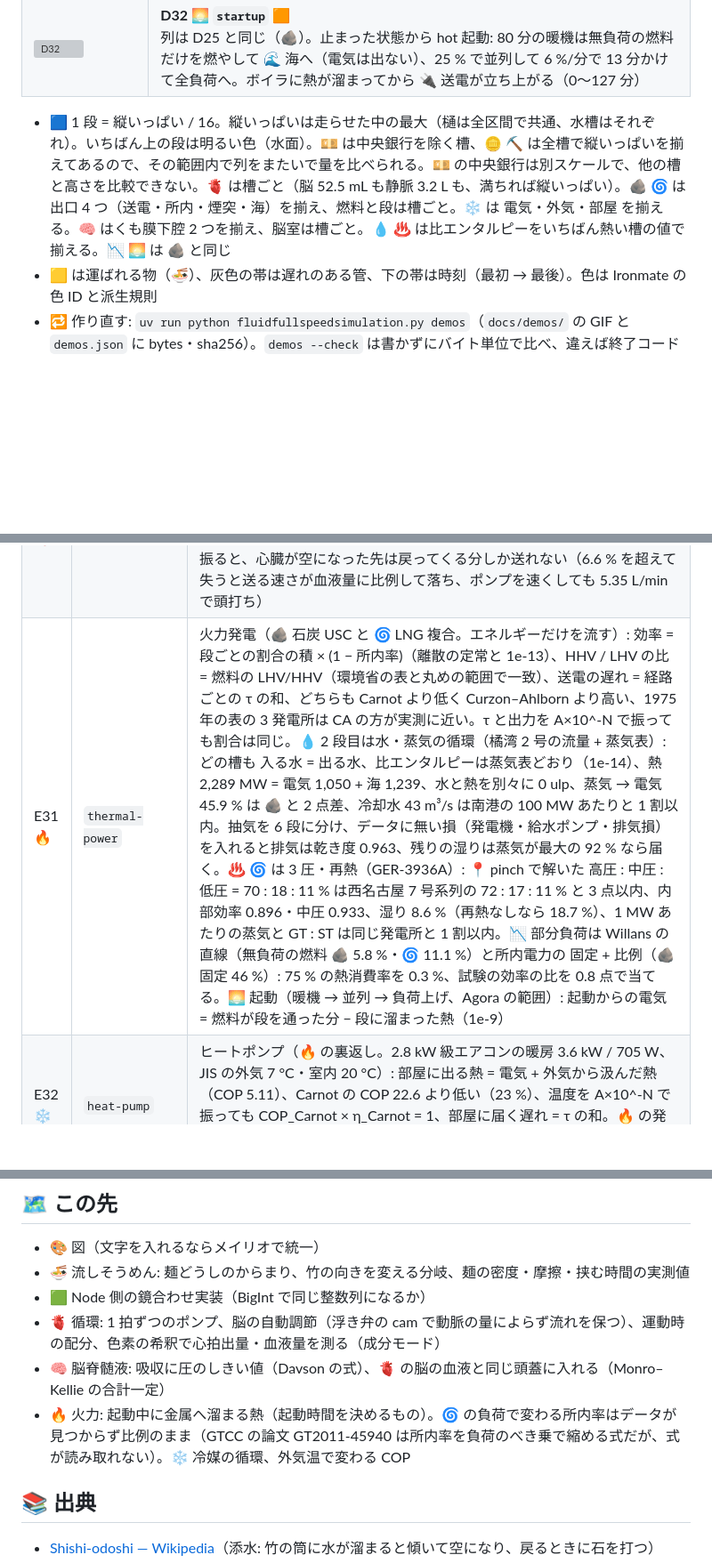
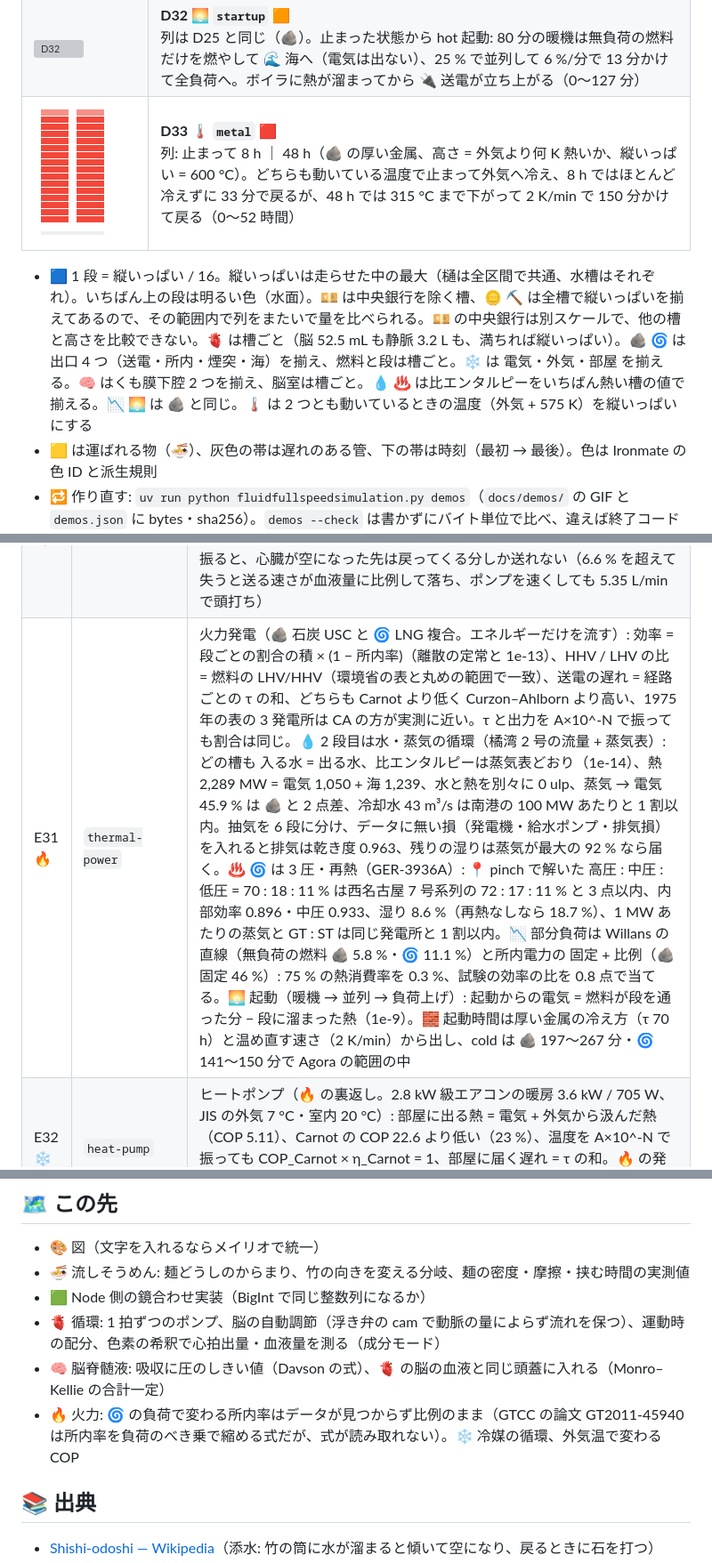
Before and after one commit to myon-bioinformatics/FluidFullSpeedSimulation, a Markdown page: README.md, 3 parts joined by grey strips. Shown at 89% size. Drawn GitHub-style; pictures changed too: docs/demos/D33_metal_water.gif (added); blank space fills up the shorter version; grey boxes are pictures that could not be loaded.

```diff
--- a/README.md
+++ b/README.md
@@ -57,8 +57,9 @@
 | ![D30](docs/demos/D30_hrsg-loop_water.gif) | **D30 ♨️ `hrsg-loop` 🟧**<br>列: 高圧の節 ｜ 高圧タービン ｜ 中圧の節 ｜ 再熱器 ｜ 中圧タービン ｜ 低圧の節 ｜ 低圧タービン ｜ 復水器（🌀 の蒸気側、3 圧・再熱）。高圧の蒸気 165 bar(g)・565 °C は高圧タービンで下がり、中圧の蒸気と合流して再熱器で 565 °C に戻り（縦いっぱい = 3,608 kJ/kg）、中圧・低圧タービンで 2,364 kJ/kg まで下がって復水器へ。節ごとの量は pinch で解く（0〜2048 秒） |
 | ![D31](docs/demos/D31_part-load_water.gif) | **D31 📉 `part-load` 🟧**<br>列は D25 と同じ（🪨）。全負荷で燃やし、1024 秒で 50 % へ下げる。無負荷の燃料（全負荷の 5.8 %）も所内電力の固定の分（全負荷の所内電力の 46 %）も下げても減らないので、🔌 送電の傾きは半分を切り（48 %）、🌊 海の傾きは半分より緩い = 送電端の効率が 42.0 → 38.4 % に下がる（0〜2048 秒） |
 | ![D32](docs/demos/D32_startup_water.gif) | **D32 🌅 `startup` 🟧**<br>列は D25 と同じ（🪨）。止まった状態から hot 起動: 80 分の暖機は無負荷の燃料だけを燃やして 🌊 海へ（電気は出ない）、25 % で並列して 6 %/分で 13 分かけて全負荷へ。ボイラに熱が溜まってから 🔌 送電が立ち上がる（0〜127 分） |
+| ![D33](docs/demos/D33_metal_water.gif) | **D33 🌡️ `metal` 🟥**<br>列: 止まって 8 h ｜ 48 h（🪨 の厚い金属、高さ = 外気より何 K 熱いか、縦いっぱい = 600 °C）。どちらも動いている温度で止まって外気へ冷え、8 h ではほとんど冷えずに 33 分で戻るが、48 h では 315 °C まで下がって 2 K/min で 150 分かけて戻る（0〜52 時間） |
 
-- 🟦 1 段 = 縦いっぱい / 16。縦いっぱいは走らせた中の最大（樋は全区間で共通、水槽はそれぞれ）。いちばん上の段は明るい色（水面）。💴 は中央銀行を除く槽、🪙 ⛏️ は全槽で縦いっぱいを揃えてあるので、その範囲内で列をまたいで量を比べられる。💴 の中央銀行は別スケールで、他の槽と高さを比較できない。🫀 は槽ごと（脳 52.5 mL も静脈 3.2 L も、満ちれば縦いっぱい）。🪨 🌀 は出口 4 つ（送電・所内・煙突・海）を揃え、燃料と段は槽ごと。❄️ は 電気・外気・部屋 を揃える。🧠 はくも膜下腔 2 つを揃え、脳室は槽ごと。💧 ♨️ は比エンタルピーをいちばん熱い槽の値で揃える。📉 🌅 は 🪨 と同じ
+- 🟦 1 段 = 縦いっぱい / 16。縦いっぱいは走らせた中の最大（樋は全区間で共通、水槽はそれぞれ）。いちばん上の段は明るい色（水面）。💴 は中央銀行を除く槽、🪙 ⛏️ は全槽で縦いっぱいを揃えてあるので、その範囲内で列をまたいで量を比べられる。💴 の中央銀行は別スケールで、他の槽と高さを比較できない。🫀 は槽ごと（脳 52.5 mL も静脈 3.2 L も、満ちれば縦いっぱい）。🪨 🌀 は出口 4 つ（送電・所内・煙突・海）を揃え、燃料と段は槽ごと。❄️ は 電気・外気・部屋 を揃える。🧠 はくも膜下腔 2 つを揃え、脳室は槽ごと。💧 ♨️ は比エンタルピーをいちばん熱い槽の値で揃える。📉 🌅 は 🪨 と同じ。🌡️ は 2 つとも動いているときの温度（外気 + 575 K）を縦いっぱいにする
 - 🟨 は運ばれる物（🍜）、灰色の帯は遅れのある管、下の帯は時刻（最初 → 最後）。色は Ironmate の色 ID と派生規則
 - 🔁 作り直す: `uv run python fluidfullspeedsimulation.py demos`（`docs/demos/` の GIF と `demos.json` に bytes・sha256）。`demos --check` は書かずにバイト単位で比べ、違えば終了コード 1（CI で確かめる）。`--only 🏛️ D03` で一部だけ
 - 🖼️ 1 場面だけ好きな引数で: `draw 🥢 --view files --frames 60 --rows 24 --fill 🟥`（GIF + PNG + 🧾 受領記録 JSON）
@@ -184,7 +185,7 @@ commit・blob・sha256 は `vendor.lock.json` に固定。更新は親の `vendo
 | E28 ⛏️ | `rare-metal` | レアメタル: 産出国（埋蔵量 128 kt）→ 船 30 日 → 製錬 → 部品 → 市場。Bateman の鎖どおり、加工国 a の在庫の山は 64.5 日（式 64.52 日）に 27.0001 kt（式 27.00）、刻みを半分にすると誤差も半分（入った量をステップの終わりに足す扱いでは 1.3 % → 0.63 % → 0.31 %、既定では 0.0025 % → 0.0017 % → 0.0004 %）、最初の船はちょうど 30 日後 |
 | E29 🚿 | `outlet-count` | 出口の数: 弁を別々に取らせる（`outlets="independent"`）と、n 本で残りが −t·dt·K²·(1 − 1/n)/2 だけ少ない（τ 30 日・dt 0.25 日・120 日で 2 本 −0.83 %、3 本 −1.11 %、4 本 −1.25 %、8 本 −1.46 %）、刻みを半分にすると半分。既定（`outlets="exact"`）は槽ごとに 1 ステップを厳密に解くので、1〜8 本・偏った 3 本・刻みが時定数の半分・弁 + ポンプのどれでも e^(−t/τ) どおり（差 7e-12 以下）、出た量は速さの比で分かれる |
 | E30 🫀 | `circulation` | 血液の循環（安静時の大人: 血液 5 L・心拍出量 5 L/min）: 器官は使わずに通すだけなので 入る = 出る（🧠 脳 750 mL/min で ±0、入った量 − 出た量 = いまある量が 0 ulp）、どの槽も 入る速さ × 滞在時間（中心容積の原理 V = F·T、離散の定常と 2e-11 以内）、器官へ行く割合は表どおり、赤血球が一周 60 s（= 血液量 / 心拍出量）。失う割合・ポンプの速さを A×10^-N で振ると、心臓が空になった先は戻ってくる分しか送れない（6.6 % を超えて失うと送る速さが血液量に比例して落ち、ポンプを速くしても 5.35 L/min で頭打ち） |
-| E31 🔥 | `thermal-power` | 火力発電（🪨 石炭 USC と 🌀 LNG 複合。エネルギーだけを流す）: 効率 = 段ごとの割合の積 × (1 − 所内率)（離散の定常と 1e-13）、HHV / LHV の比 = 燃料の LHV/HHV（環境省の表と丸めの範囲で一致）、送電の遅れ = 経路ごとの τ の和、どちらも Carnot より低く Curzon–Ahlborn より高い、1975 年の表の 3 発電所は CA の方が実測に近い。τ と出力を A×10^-N で振っても割合は同じ。💧 2 段目は水・蒸気の循環（橘湾 2 号の流量 + 蒸気表）: どの槽も 入る水 = 出る水、比エンタルピーは蒸気表どおり（1e-14）、熱 2,289 MW = 電気 1,050 + 海 1,239、水と熱を別々に 0 ulp、蒸気 → 電気 45.9 % は 🪨 と 2 点差、冷却水 43 m³/s は南港の 100 MW あたりと 1 割以内。抽気を 6 段に分け、データに無い損（発電機・給水ポンプ・排気損）を入れると排気は乾き度 0.963、残りの湿りは蒸気が最大の 92 % なら届く。♨️ 🌀 は 3 圧・再熱（GER-3936A）: 📍 pinch で解いた 高圧 : 中圧 : 低圧 = 70 : 18 : 11 % は西名古屋 7 号系列の 72 : 17 : 11 % と 3 点以内、内部効率 0.896・中圧 0.933、湿り 8.6 %（再熱なしなら 18.7 %）、1 MW あたりの蒸気と GT : ST は同じ発電所と 1 割以内。📉 部分負荷は Willans の直線（無負荷の燃料 🪨 5.8 %・🌀 11.1 %）と所内電力の 固定 + 比例（🪨 固定 46 %）: 75 % の熱消費率を 0.3 %、試験の効率の比を 0.8 点で当てる。🌅 起動（暖機 → 並列 → 負荷上げ、Agora の範囲）: 起動からの電気 = 燃料が段を通った分 − 段に溜まった熱（1e-9） |
+| E31 🔥 | `thermal-power` | 火力発電（🪨 石炭 USC と 🌀 LNG 複合。エネルギーだけを流す）: 効率 = 段ごとの割合の積 × (1 − 所内率)（離散の定常と 1e-13）、HHV / LHV の比 = 燃料の LHV/HHV（環境省の表と丸めの範囲で一致）、送電の遅れ = 経路ごとの τ の和、どちらも Carnot より低く Curzon–Ahlborn より高い、1975 年の表の 3 発電所は CA の方が実測に近い。τ と出力を A×10^-N で振っても割合は同じ。💧 2 段目は水・蒸気の循環（橘湾 2 号の流量 + 蒸気表）: どの槽も 入る水 = 出る水、比エンタルピーは蒸気表どおり（1e-14）、熱 2,289 MW = 電気 1,050 + 海 1,239、水と熱を別々に 0 ulp、蒸気 → 電気 45.9 % は 🪨 と 2 点差、冷却水 43 m³/s は南港の 100 MW あたりと 1 割以内。抽気を 6 段に分け、データに無い損（発電機・給水ポンプ・排気損）を入れると排気は乾き度 0.963、残りの湿りは蒸気が最大の 92 % なら届く。♨️ 🌀 は 3 圧・再熱（GER-3936A）: 📍 pinch で解いた 高圧 : 中圧 : 低圧 = 70 : 18 : 11 % は西名古屋 7 号系列の 72 : 17 : 11 % と 3 点以内、内部効率 0.896・中圧 0.933、湿り 8.6 %（再熱なしなら 18.7 %）、1 MW あたりの蒸気と GT : ST は同じ発電所と 1 割以内。📉 部分負荷は Willans の直線（無負荷の燃料 🪨 5.8 %・🌀 11.1 %）と所内電力の 固定 + 比例（🪨 固定 46 %）: 75 % の熱消費率を 0.3 %、試験の効率の比を 0.8 点で当てる。🌅 起動（暖機 → 並列 → 負荷上げ）: 起動からの電気 = 燃料が段を通った分 − 段に溜まった熱（1e-9）。🧱 起動時間は厚い金属の冷え方（τ 70 h）と温め直す速さ（2 K/min）から出し、cold は 🪨 197〜267 分・🌀 141〜150 分で Agora の範囲の中 |
 | E32 ❄️ | `heat-pump` | ヒートポンプ（🔥 の裏返し。2.8 kW 級エアコンの暖房 3.6 kW / 705 W、JIS の外気 7 °C・室内 20 °C）: 部屋に出る熱 = 電気 + 外気から汲んだ熱（COP 5.11）、Carnot の COP 22.6 より低い（23 %）、温度を A×10^-N で振っても COP_Carnot × η_Carnot = 1、部屋に届く遅れ = τ の和。🔥 の発電所の電気で回すと燃料 1 から部屋に 🪨 2.05・🌀 2.82（直接燃やすと 1 まで） |
 | E33 🧠 | `csf` | 脳脊髄液（血液 → 脳室 25 mL → くも膜下腔 125 mL → 血液、0.35 mL/min）: 頭の中は 作る速さ = 吸収する速さ（±0）、量 = 作る速さ × 滞在時間（離散の定常と 3e-13）、1 日に 3.36 回入れ替わる、脳室に入れた色素が血液に出るまで 7.1 時間、吸収が止まると 1 日に 504 mL がそのまま溜まる（0 ulp）、吸収の通りやすさを A×10^-N 倍にするとくも膜下腔は 1/o 倍で釣り合う |
 
@@ -658,7 +676,7 @@ uv run python fluidfullspeedsimulation.py draw 🫗 🟩                     #
 - 🟩 Node 側の鏡合わせ実装（BigInt で同じ整数列になるか）
 - 🫀 循環: 1 拍ずつのポンプ、脳の自動調節（浮き弁の cam で動脈の量によらず流れを保つ）、運動時の配分、色素の希釈で心拍出量・血液量を測る（成分モード）
 - 🧠 脳脊髄液: 吸収に圧のしきい値（Davson の式）、🫀 の脳の血液と同じ頭蓋に入れる（Monro–Kellie の合計一定）
-- 🔥 火力: 起動中に金属へ溜まる熱（起動時間を決めるもの）。🌀 の負荷で変わる所内率はデータが見つからず比例のまま（GTCC の論文 GT2011-45940 は所内率を負荷のべき乗で縮める式だが、式が読み取れない）。❄️ 冷媒の循環、外気温で変わる COP
+- 🔥 火力: 🌀 の負荷で変わる所内率はデータが見つからず比例のまま（GTCC の論文 GT2011-45940 は所内率を負荷のべき乗で縮める式だが、式が読み取れない）。❄️ 冷媒の循環、外気温で変わる COP
 
 ## 📚 出典
 
```
Also changed, not shown: other parts of README.md (+25 -7 lines), 4 other files.
